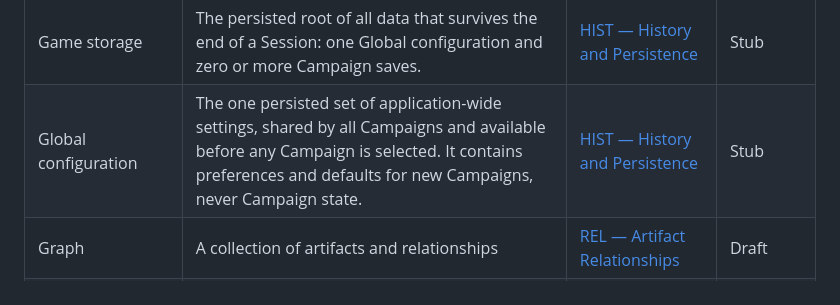
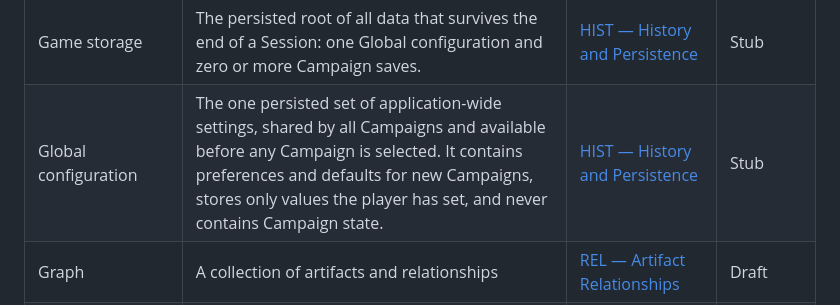
Before and after one commit to konrad-jamrozik/game-v5, a Markdown page: docs/derived/glossary.md, the part around the change. GitHub-like rendering.

Commit message:
Specify the configuration cascade
History and Persistence: stored Global configuration overrides Game build
defaults; explicit creation choices override stored new-Campaign defaults,
which override Game build defaults; existing Campaigns use their own
configuration. Values are resolved completely and copied at creation,
Global configuration stores only player-set values, invalid stored values
fall back to build defaults, and creation never changes stored defaults.
Core Concepts distinguishes Session access settings, Campaign
configuration, and application-wide preferences.

Co-Authored-By: Claude Opus 5.5 <noreply@anthropic.com>

```diff
--- a/docs/derived/glossary.md
+++ b/docs/derived/glossary.md
@@ -59,7 +59,7 @@ This page inventories declared glossary entries. It does not establish terminolo
 | Game build                    | A particular version of the game's data, Ruleset, and executable implementation supplied together.                                                                                                                                                                                                                                              | [CORE — Core Concepts](../specs/foundation/core-concepts.md#glossary)                          | Draft        |
 | Game Data Record (GDR)        | Concrete game data supplied by a Game build, conforming to a declared Type and immutable during gameplay; a GDR is never instantiated.                                                                                                                                                                                                          | [CORE — Core Concepts](../specs/foundation/core-concepts.md#glossary)                          | Draft        |
 | Game storage                  | The persisted root of all data that survives the end of a Session: one Global configuration and zero or more Campaign saves.                                                                                                                                                                                                                    | [HIST — History and Persistence](../specs/foundation/history-and-persistence.md#glossary)      | Stub         |
-| Global configuration          | The one persisted set of application-wide settings, shared by all Campaigns and available before any Campaign is selected. It contains preferences and defaults for new Campaigns, never Campaign state.                                                                                                                                        | [HIST — History and Persistence](../specs/foundation/history-and-persistence.md#glossary)      | Stub         |
+| Global configuration          | The one persisted set of application-wide settings, shared by all Campaigns and available before any Campaign is selected. It contains preferences and defaults for new Campaigns, stores only values the player has set, and never contains Campaign state.                                                                                    | [HIST — History and Persistence](../specs/foundation/history-and-persistence.md#glossary)      | Stub         |
 | Graph                         | A collection of artifacts and relationships                                                                                                                                                                                                                                                                                                     | [REL — Artifact Relationships](../specs/governance/artifact-relationships.md#glossary)         | Draft        |
 | Health                        | The combatant attribute bounded by zero and maximum health under [Attribute bounds](../specs/foundation/domain-model.md#attribute-bounds).                                                                                                                                                                                                      | [AGENT — Agents](../specs/mechanics/agents.md#glossary)                                        | Stub         |
 | History                       | The subcomponent of World state containing retained data describing past Campaign state or events. Rules and reports may consult History.                                                                                                                                                                                                       | [CORE — Core Concepts](../specs/foundation/core-concepts.md#glossary)                          | Draft        |
```
Also changed, not shown: 2 other files.
